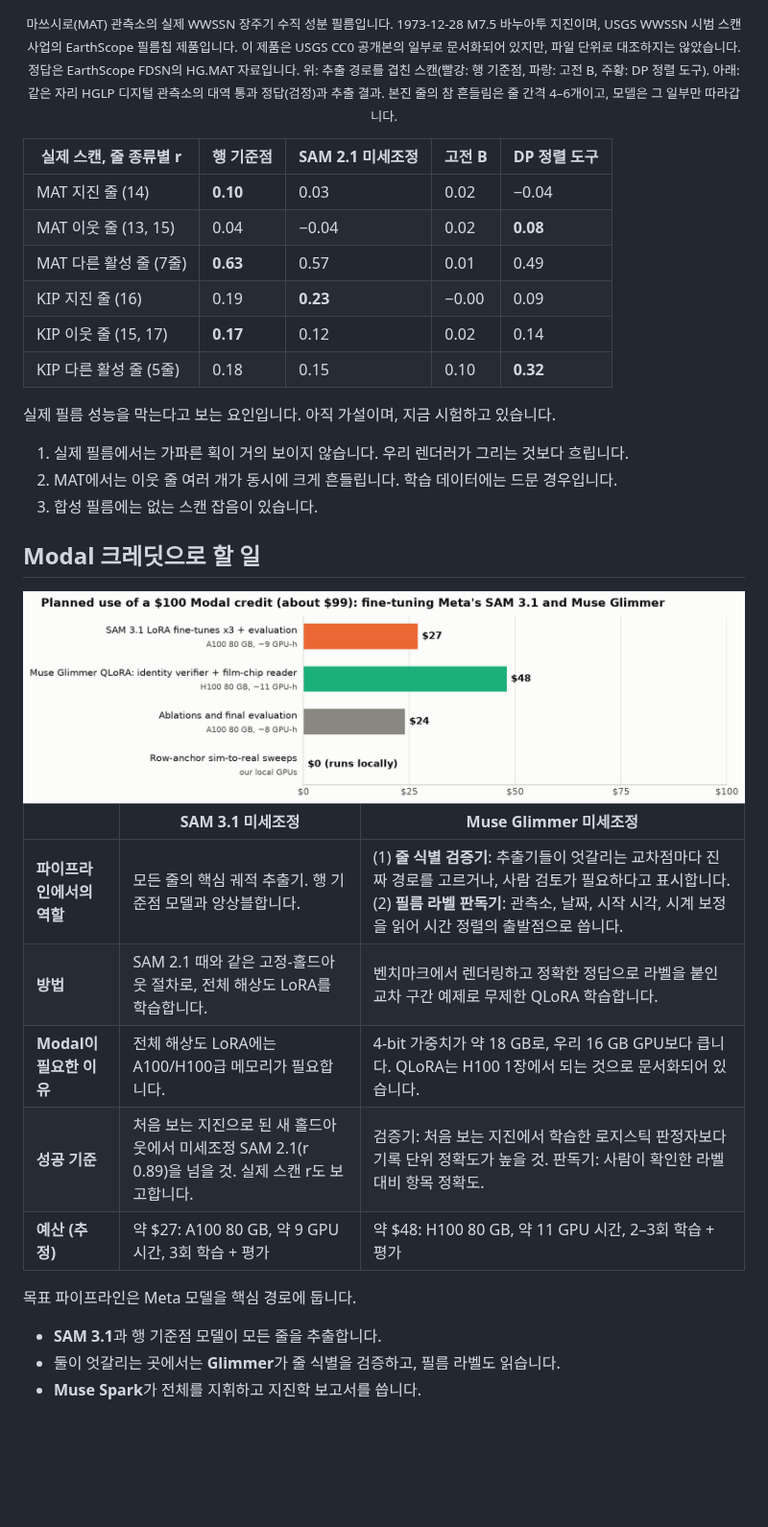
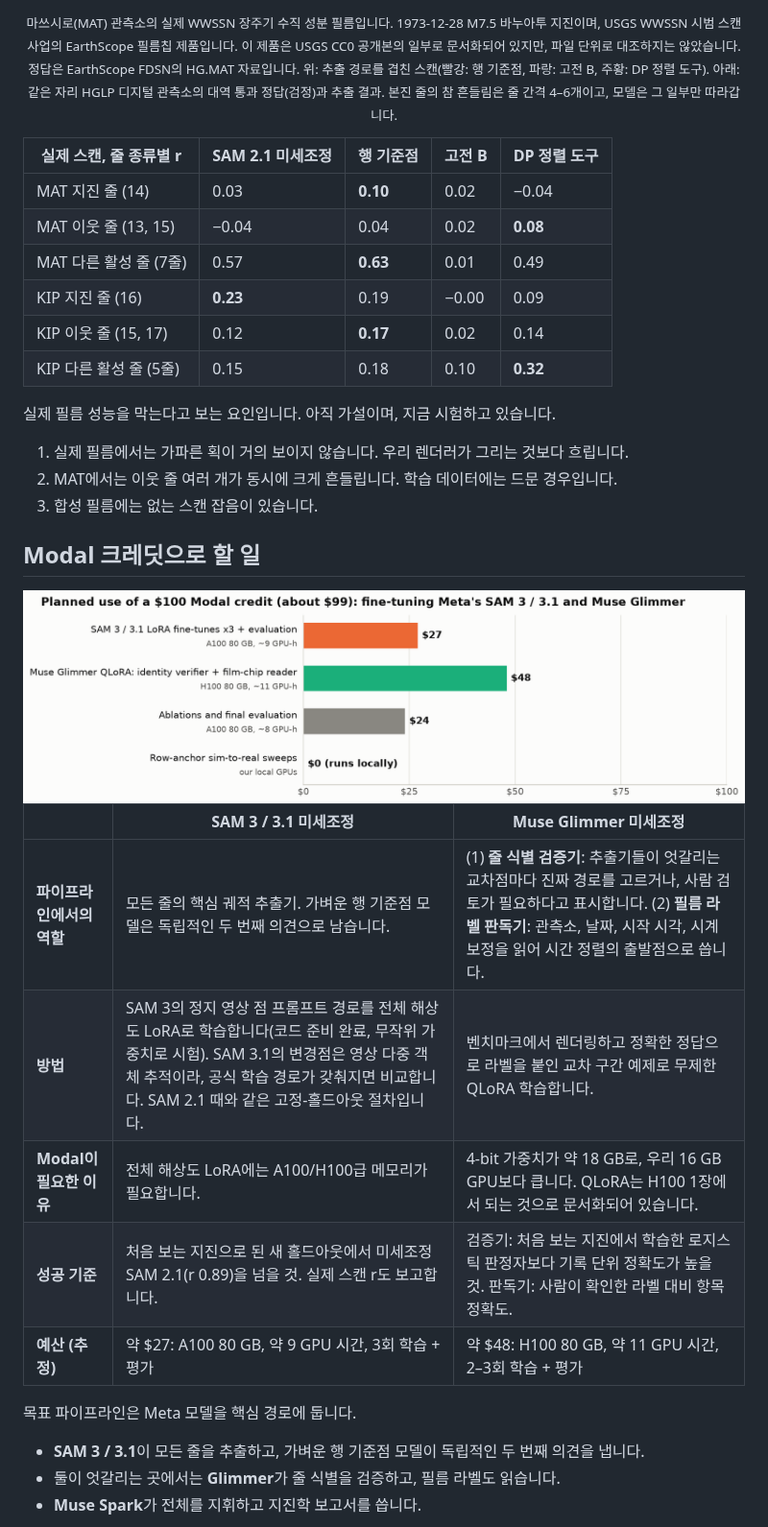
Before and after one commit to smpark00/seismorescue, a Markdown page: README.ko.md, the part around one of its changes. Shown at 96% size. GitHub-like rendering; pictures changed too: docs/img/chart_modal_budget_light.png; blank space fills up the shorter version.

```diff
--- a/README.ko.md
+++ b/README.ko.md
@@ -94,14 +94,14 @@
 <p align="center"><sub>마쓰시로(MAT) 관측소의 실제 WWSSN 장주기 수직 성분 필름입니다. 1973-12-28 M7.5 바누아투 지진이며, USGS WWSSN 시범 스캔 사업의 EarthScope 필름칩 제품입니다. 이 제품은 USGS CC0 공개본의 일부로 문서화되어 있지만, 파일 단위로 대조하지는 않았습니다. 정답은 EarthScope FDSN의 HG.MAT 자료입니다. 위: 추출 경로를 겹친 스캔(빨강: 행 기준점, 파랑: 고전 B, 주황: DP 정렬 도구). 아래: 같은 자리 HGLP 디지털 관측소의 대역 통과 정답(검정)과 추출 결과.
 본진 줄의 참 흔들림은 줄 간격 4–6개이고, 모델은 그 일부만 따라갑니다.</sub></p>
 
-| 실제 스캔, 줄 종류별 r | 행 기준점 | SAM 2.1 미세조정 | 고전 B | DP 정렬 도구 |
+| 실제 스캔, 줄 종류별 r | SAM 2.1 미세조정 | 행 기준점 | 고전 B | DP 정렬 도구 |
 |---|---|---|---|---|
-| MAT 지진 줄 (14) | **0.10** | 0.03 | 0.02 | −0.04 |
-| MAT 이웃 줄 (13, 15) | 0.04 | −0.04 | 0.02 | **0.08** |
-| MAT 다른 활성 줄 (7줄) | **0.63** | 0.57 | 0.01 | 0.49 |
-| KIP 지진 줄 (16) | 0.19 | **0.23** | −0.00 | 0.09 |
-| KIP 이웃 줄 (15, 17) | **0.17** | 0.12 | 0.02 | 0.14 |
-| KIP 다른 활성 줄 (5줄) | 0.18 | 0.15 | 0.10 | **0.32** |
+| MAT 지진 줄 (14) | 0.03 | **0.10** | 0.02 | −0.04 |
+| MAT 이웃 줄 (13, 15) | −0.04 | 0.04 | 0.02 | **0.08** |
+| MAT 다른 활성 줄 (7줄) | 0.57 | **0.63** | 0.01 | 0.49 |
+| KIP 지진 줄 (16) | **0.23** | 0.19 | −0.00 | 0.09 |
+| KIP 이웃 줄 (15, 17) | 0.12 | **0.17** | 0.02 | 0.14 |
+| KIP 다른 활성 줄 (5줄) | 0.15 | 0.18 | 0.10 | **0.32** |
 
 실제 필름 성능을 막는다고 보는 요인입니다. 아직 가설이며, 지금 시험하고 있습니다.
 1. 실제 필름에서는 가파른 획이 거의 보이지 않습니다. 우리 렌더러가 그리는 것보다 흐립니다.
@@ -116,15 +116,15 @@
 </picture>
 
-| | **SAM 3.1 미세조정** | **Muse Glimmer 미세조정** |
+| | **SAM 3 / 3.1 미세조정** | **Muse Glimmer 미세조정** |
 |---|---|---|
-| **파이프라인에서의 역할** | 모든 줄의 핵심 궤적 추출기. 행 기준점 모델과 앙상블합니다. | (1) **줄 식별 검증기**: 추출기들이 엇갈리는 교차점마다 진짜 경로를 고르거나, 사람 검토가 필요하다고 표시합니다. (2) **필름 라벨 판독기**: 관측소, 날짜, 시작 시각, 시계 보정을 읽어 시간 정렬의 출발점으로 씁니다. |
-| **방법** | SAM 2.1 때와 같은 고정-홀드아웃 절차로, 전체 해상도 LoRA를 학습합니다. | 벤치마크에서 렌더링하고 정확한 정답으로 라벨을 붙인 교차 구간 예제로 무제한 QLoRA 학습합니다. |
+| **파이프라인에서의 역할** | 모든 줄의 핵심 궤적 추출기. 가벼운 행 기준점 모델은 독립적인 두 번째 의견으로 남습니다. | (1) **줄 식별 검증기**: 추출기들이 엇갈리는 교차점마다 진짜 경로를 고르거나, 사람 검토가 필요하다고 표시합니다. (2) **필름 라벨 판독기**: 관측소, 날짜, 시작 시각, 시계 보정을 읽어 시간 정렬의 출발점으로 씁니다. |
+| **방법** | SAM 3의 정지 영상 점 프롬프트 경로를 전체 해상도 LoRA로 학습합니다(코드 준비 완료, 무작위 가중치로 시험). SAM 3.1의 변경점은 영상 다중 객체 추적이라, 공식 학습 경로가 갖춰지면 비교합니다. SAM 2.1 때와 같은 고정-홀드아웃 절차입니다. | 벤치마크에서 렌더링하고 정확한 정답으로 라벨을 붙인 교차 구간 예제로 무제한 QLoRA 학습합니다. |
 | **Modal이 필요한 이유** | 전체 해상도 LoRA에는 A100/H100급 메모리가 필요합니다. | 4-bit 가중치가 약 18 GB로, 우리 16 GB GPU보다 큽니다. QLoRA는 H100 1장에서 되는 것으로 문서화되어 있습니다. |
 | **성공 기준** | 처음 보는 지진으로 된 새 홀드아웃에서 미세조정 SAM 2.1(r 0.89)을 넘을 것. 실제 스캔 r도 보고합니다. | 검증기: 처음 보는 지진에서 학습한 로지스틱 판정자보다 기록 단위 정확도가 높을 것. 판독기: 사람이 확인한 라벨 대비 항목 정확도. |
 | **예산 (추정)** | 약 $27: A100 80 GB, 약 9 GPU 시간, 3회 학습 + 평가 | 약 $48: H100 80 GB, 약 11 GPU 시간, 2–3회 학습 + 평가 |
 
 목표 파이프라인은 Meta 모델을 핵심 경로에 둡니다.
-- **SAM 3.1**과 행 기준점 모델이 모든 줄을 추출합니다.
+- **SAM 3 / 3.1**이 모든 줄을 추출하고, 가벼운 행 기준점 모델이 독립적인 두 번째 의견을 냅니다.
 - 둘이 엇갈리는 곳에서는 **Glimmer**가 줄 식별을 검증하고, 필름 라벨도 읽습니다.
 - **Muse Spark**가 전체를 지휘하고 지진학 보고서를 씁니다.
 
```
Also changed, not shown: other parts of README.ko.md (+23 -23 lines), README.md (+34 -34 lines), docs/img/chart_amplitude_dark.png, docs/img/chart_amplitude_light.png, docs/img/chart_modal_budget_dark.png, docs/img/chart_quake_r_dark.png, docs/img/chart_quake_r_light.png, 1 other file.
